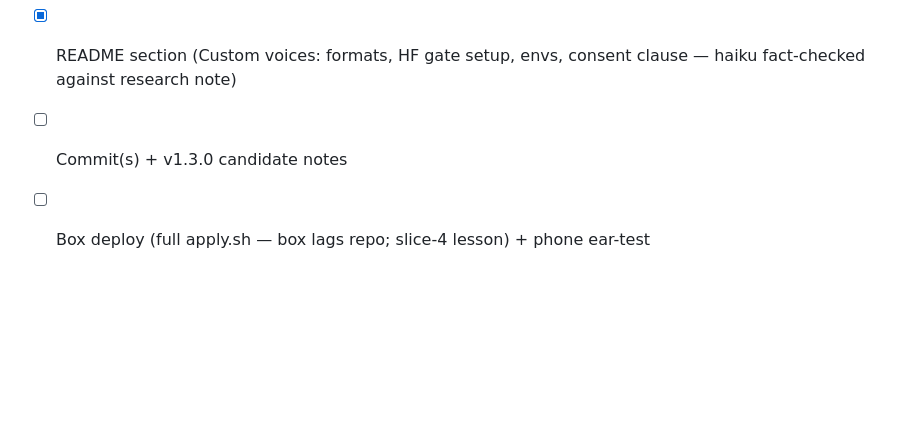
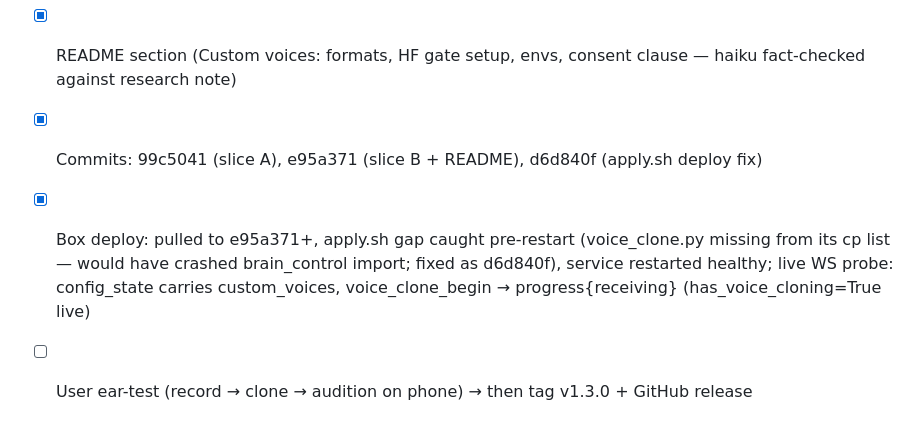
Before and after one commit to Platano78/voice-agent-cockpit, a Markdown page: docs/plans/custom-voice-cloning-v1.3.md, the part around the change. Drawn GitHub-style; blank space fills up the shorter version.

Commit message:
docs(cockpit): v1.3 plan — deploy verified, awaiting ear-test
Co-Authored-By: Claude Fable 5 <noreply@anthropic.com>

```diff
--- a/docs/plans/custom-voice-cloning-v1.3.md
+++ b/docs/plans/custom-voice-cloning-v1.3.md
@@ -147,5 +147,9 @@ equivalent) and report exactly what was wired to which protocol frame.
 - [x] Slice A dispatched / gates green / verified 3-way (haiku found 1 MAJOR: partial-safetensors leak → fixed via atomic_export_state temp+os.replace; +2 orchestrator rulings: voice_delete broadcast, begin-disagreement downgrade; final 147 passed/3 skipped)
 - [x] Slice B dispatched / gates green / verified 3-way (haiku live-probed the WAV encoder ±1 LSB + fact-checked README; found stale-recording bug → clear-at-start fix; orchestrator found the never-yielding chunk loop → yield+backpressure fix; ctx-ref cleanup)
 - [x] README section (Custom voices: formats, HF gate setup, envs, consent clause — haiku fact-checked against research note)
-- [ ] Commit(s) + v1.3.0 candidate notes
-- [ ] Box deploy (full apply.sh — box lags repo; slice-4 lesson) + phone ear-test
+- [x] Commits: 99c5041 (slice A), e95a371 (slice B + README), d6d840f (apply.sh deploy fix)
+- [x] Box deploy: pulled to e95a371+, apply.sh gap caught pre-restart (voice_clone.py missing
+      from its cp list — would have crashed brain_control import; fixed as d6d840f), service
+      restarted healthy; live WS probe: config_state carries custom_voices, voice_clone_begin
+      → progress{receiving} (has_voice_cloning=True live)
+- [ ] User ear-test (record → clone → audition on phone) → then tag v1.3.0 + GitHub release
```
